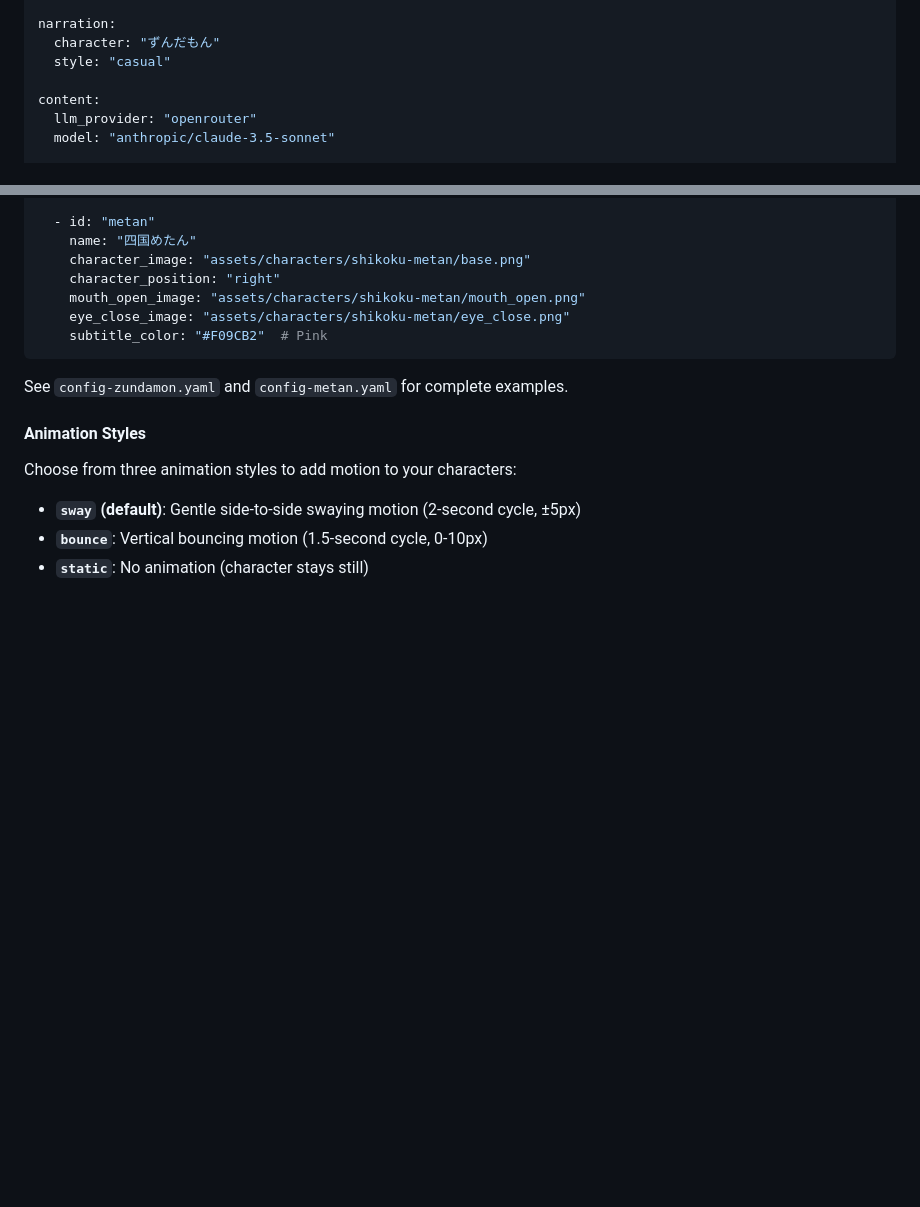
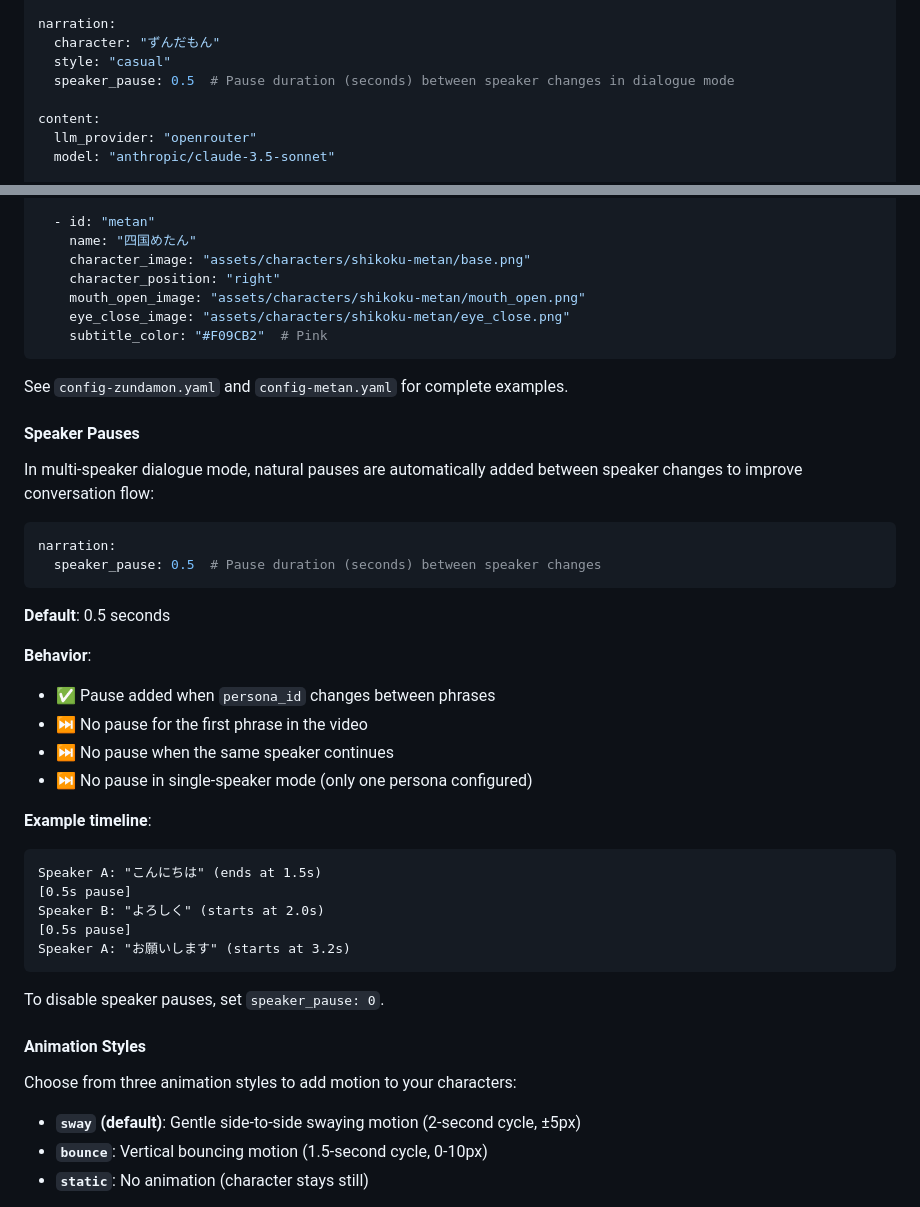
Before and after one commit to tumf/movie-generator, a Markdown page: README.md, 2 parts joined by grey strips. GitHub-like rendering; blank space fills up the shorter version.

Commit message:
docs: add speaker_pause configuration documentation
- Add speaker_pause to narration config example
- Add detailed Speaker Pauses section explaining behavior
- Document default value (0.5s) and skip conditions
- Include example timeline showing pause effect

````diff
--- a/README.md
+++ b/README.md
@@ -259,6 +259,7 @@ audio:
 narration:
   character: "ずんだもん"
   style: "casual"
+  speaker_pause: 0.5  # Pause duration (seconds) between speaker changes in dialogue mode
 
 content:
   llm_provider: "openrouter"
@@ -497,6 +498,34 @@ personas:
 
 See `config-zundamon.yaml` and `config-metan.yaml` for complete examples.
 
+#### Speaker Pauses
+
+In multi-speaker dialogue mode, natural pauses are automatically added between speaker changes to improve conversation flow:
+
+```yaml
+narration:
+  speaker_pause: 0.5  # Pause duration (seconds) between speaker changes
+```
+
+**Default**: 0.5 seconds
+
+**Behavior**:
+- ✅ Pause added when `persona_id` changes between phrases
+- ⏭️ No pause for the first phrase in the video
+- ⏭️ No pause when the same speaker continues
+- ⏭️ No pause in single-speaker mode (only one persona configured)
+
+**Example timeline**:
+```
+Speaker A: "こんにちは" (ends at 1.5s)
+[0.5s pause]
+Speaker B: "よろしく" (starts at 2.0s)
+[0.5s pause]
+Speaker A: "お願いします" (starts at 3.2s)
+```
+
+To disable speaker pauses, set `speaker_pause: 0`.
+
 #### Animation Styles
 
 Choose from three animation styles to add motion to your characters:
````
